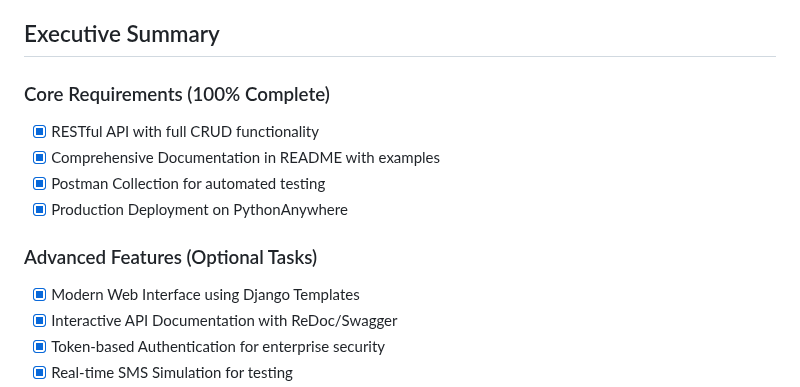
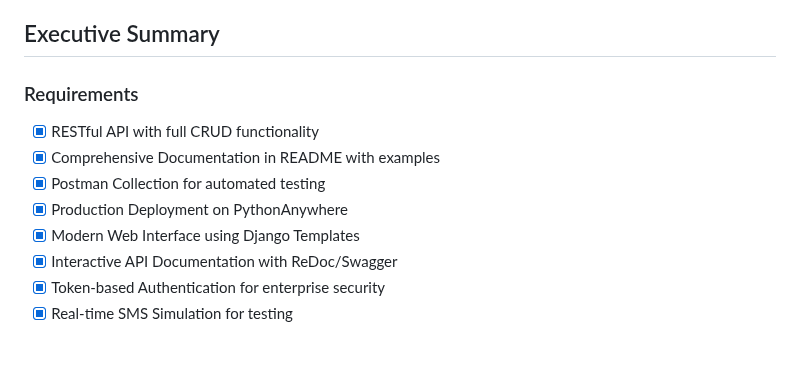
Before and after one commit to NataliaStekolnikova/phone-auth-system, a Markdown page: users/README.md, the part around the change. GitHub-like rendering; blank space fills up the shorter version.

Commit message:
Update README.md 2

```diff
--- a/users/README.md
+++ b/users/README.md
@@ -6,13 +6,11 @@ Phone Auth System is a high-performance, production-ready platform for SMS authe
 
 ## Executive Summary
 
-### Core Requirements (100% Complete)
+### Requirements
 - [x] RESTful API with full CRUD functionality
 - [x] Comprehensive Documentation in README with examples
 - [x] Postman Collection for automated testing
 - [x] Production Deployment on PythonAnywhere
-
-### Advanced Features (Optional Tasks)
 - [x] Modern Web Interface using Django Templates
 - [x] Interactive API Documentation with ReDoc/Swagger
 - [x] Token-based Authentication for enterprise security
```
